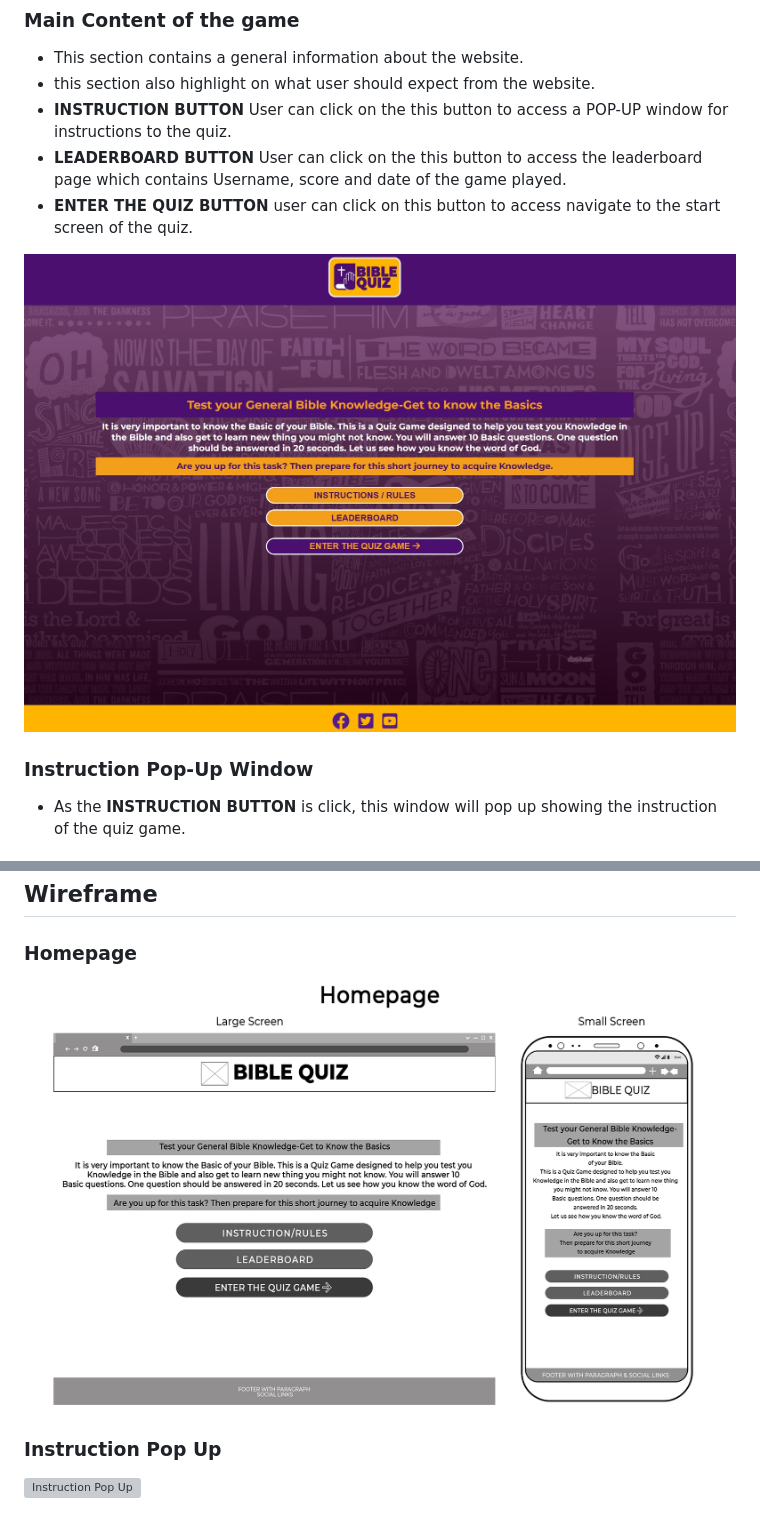
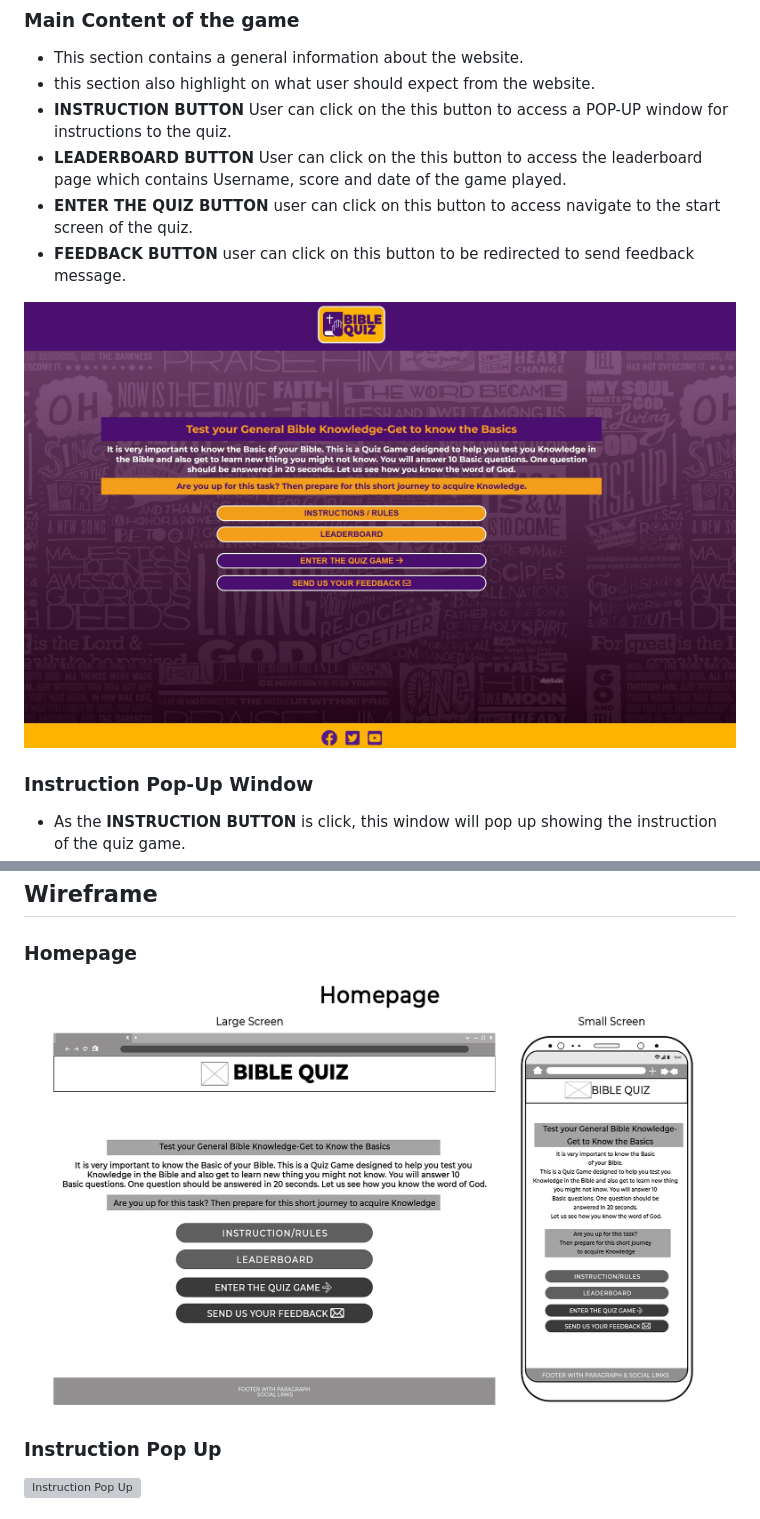
Before and after one commit to Benohene/ya-bible-quiz-project, a Markdown page: README.md, 2 parts joined by grey strips. Rendered like a GitHub page; pictures changed too: doc/readme-images/homepage-main-content.jpg, doc/readme-images/homepage.jpg; grey boxes are pictures that could not be loaded.

Commit message:
Added feedback test to README.md

```diff
--- a/README.md
+++ b/README.md
@@ -46,6 +46,7 @@ View the live site [here](https://benohene.github.io/ya-bible-quiz-project/)
 - <strong>INSTRUCTION BUTTON</strong> User can click on the this button to access a POP-UP window for instructions to the quiz.
 - <strong>LEADERBOARD BUTTON</strong> User can click on the this button to access the leaderboard page which contains Username, score and date of the game played.
 - <strong>ENTER THE QUIZ BUTTON</strong> user can click on this button to access navigate to the start screen of the quiz.
+- <strong>FEEDBACK BUTTON</strong> user can click on this button to be redirected to send feedback message.
 
 ![Homepage main content](doc/readme-images/homepage-main-content.jpg)
 
```
Also changed, not shown: other parts of README.md (+5 -0 lines), doc/testing-images/email-to.jpg (added), doc/testing-images/home.jpg.
